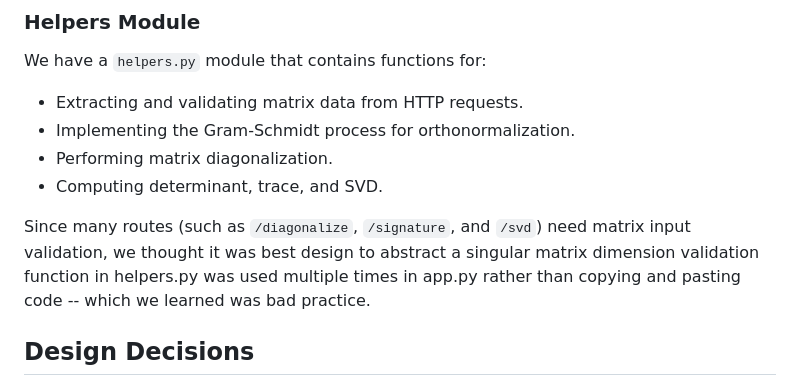
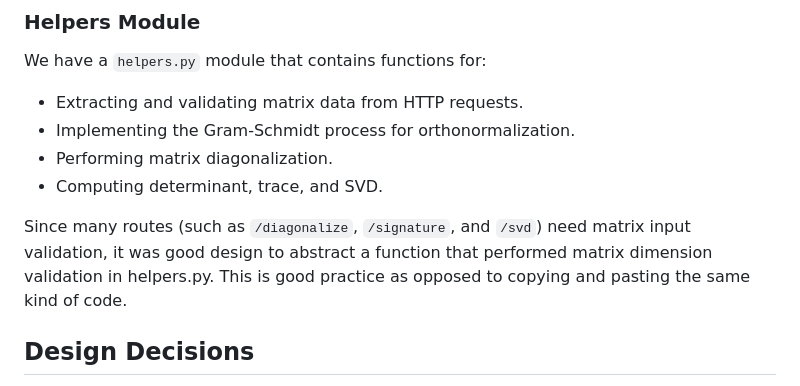
Before and after one commit to elyhahami18/CS50FinalProj, a Markdown page: DESIGN.md, the part around the change. Drawn GitHub-style.

```diff
--- a/DESIGN.md
+++ b/DESIGN.md
@@ -61,7 +61,7 @@ We have a `helpers.py` module that contains functions for:
 - Performing matrix diagonalization.
 - Computing determinant, trace, and SVD.
 
-Since many routes (such as `/diagonalize`, `/signature`, and `/svd`) need matrix input validation, we thought it was best design to abstract a singular matrix dimension validation function in helpers.py was used multiple times in app.py rather than copying and pasting code -- which we learned was bad practice.
+Since many routes (such as `/diagonalize`, `/signature`, and `/svd`) need matrix input validation, it was good design to abstract a function that performed matrix dimension validation in helpers.py. This is good practice as opposed to copying and pasting the same kind of code.
 ## Design Decisions
 Here is a screenshot of how we fine-tuned GPT-3.5. I hand-picked and curated training data (that can be viewed in finetuning.jsonl) that can be thought of a prompt as input and desired response as output. Here is a screenshot from OpenAI playground that displays the decreasing training loss of our fine-tuned model:
 <img width="1512" alt="Screenshot 2023-12-03 at 3 06 23 PM" src="https://github.com/elyhahami18/CS50FinalProj/assets/130234343/65cce9c8-ed13-435a-99af-c1cfeb38ffb9">
```
